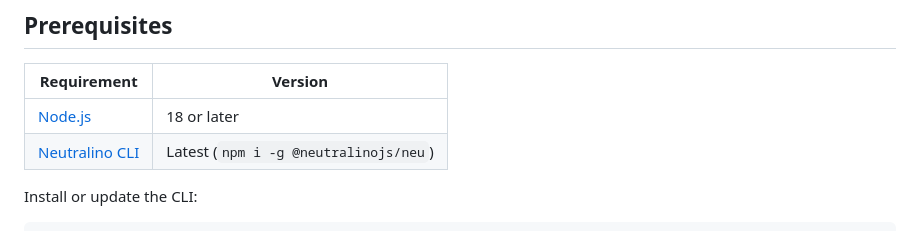
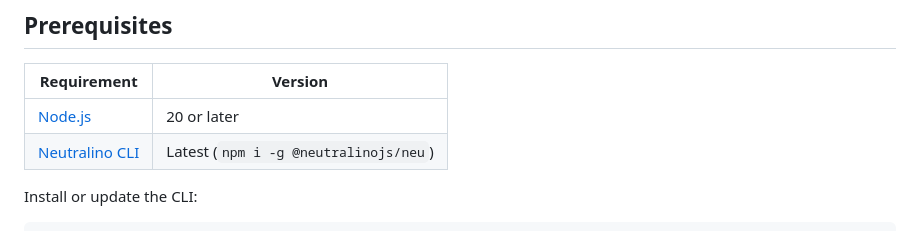
Before and after one commit to kdekorte/bob-weather, a Markdown page: README.md, the part around the change. Drawn GitHub-style.

Commit message:
docs: require Node.js 20 or later

```diff
--- a/README.md
+++ b/README.md
@@ -60,7 +60,7 @@ On first launch the app will request access to your location via **System Settin
 
 | Requirement | Version |
 |---|---|
-| [Node.js](https://nodejs.org/) | 18 or later |
+| [Node.js](https://nodejs.org/) | 20 or later |
 | [Neutralino CLI](https://neutralino.js.org/docs/cli/neu-cli) | Latest (`npm i -g @neutralinojs/neu`) |
 
 Install or update the CLI:
```
